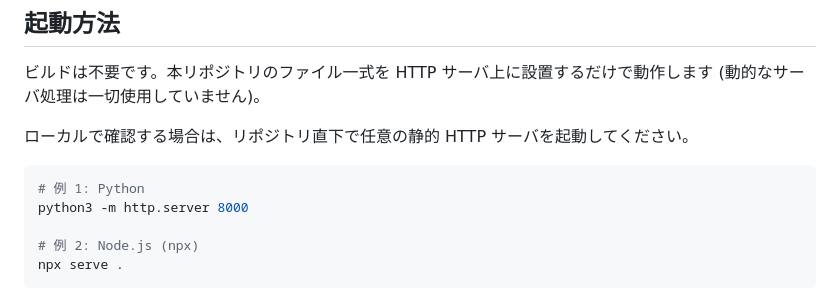
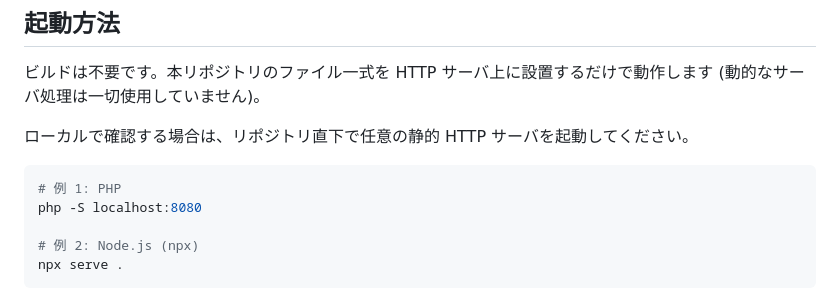
Before and after one commit to tatuki1107/MAGICALMIRAI2026-MIKU, a Markdown page: README.md, the part around the change. Drawn GitHub-style.

````diff
--- a/README.md
+++ b/README.md
@@ -14,8 +14,8 @@ TextAlive App API と Three.js を用いた、ライブ会場風の 3D 文字PV
 ローカルで確認する場合は、リポジトリ直下で任意の静的 HTTP サーバを起動してください。
 
 ```bash
-# 例 1: Python
-python3 -m http.server 8000
+# 例 1: PHP
+php -S localhost:8080
 
 # 例 2: Node.js (npx)
 npx serve .
````
